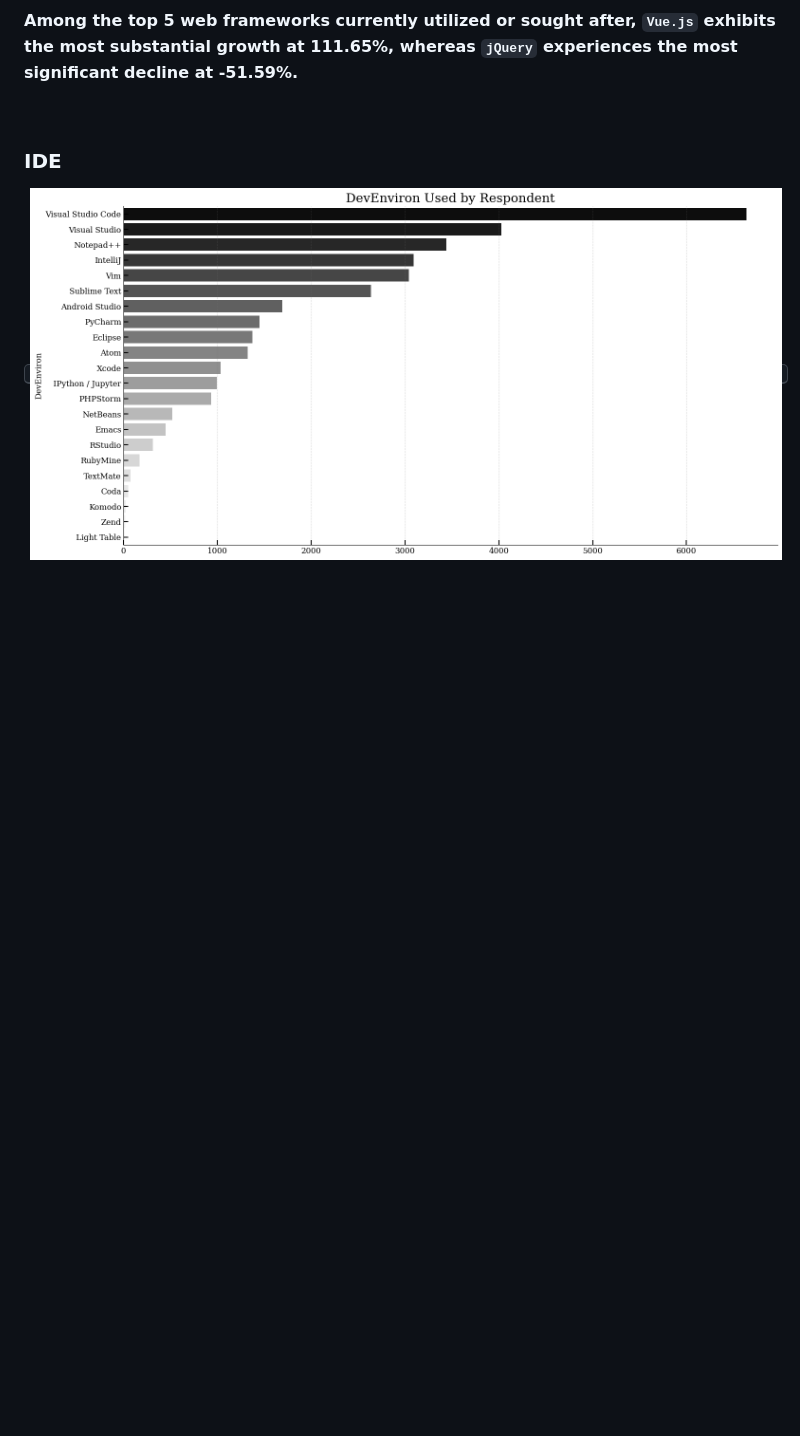
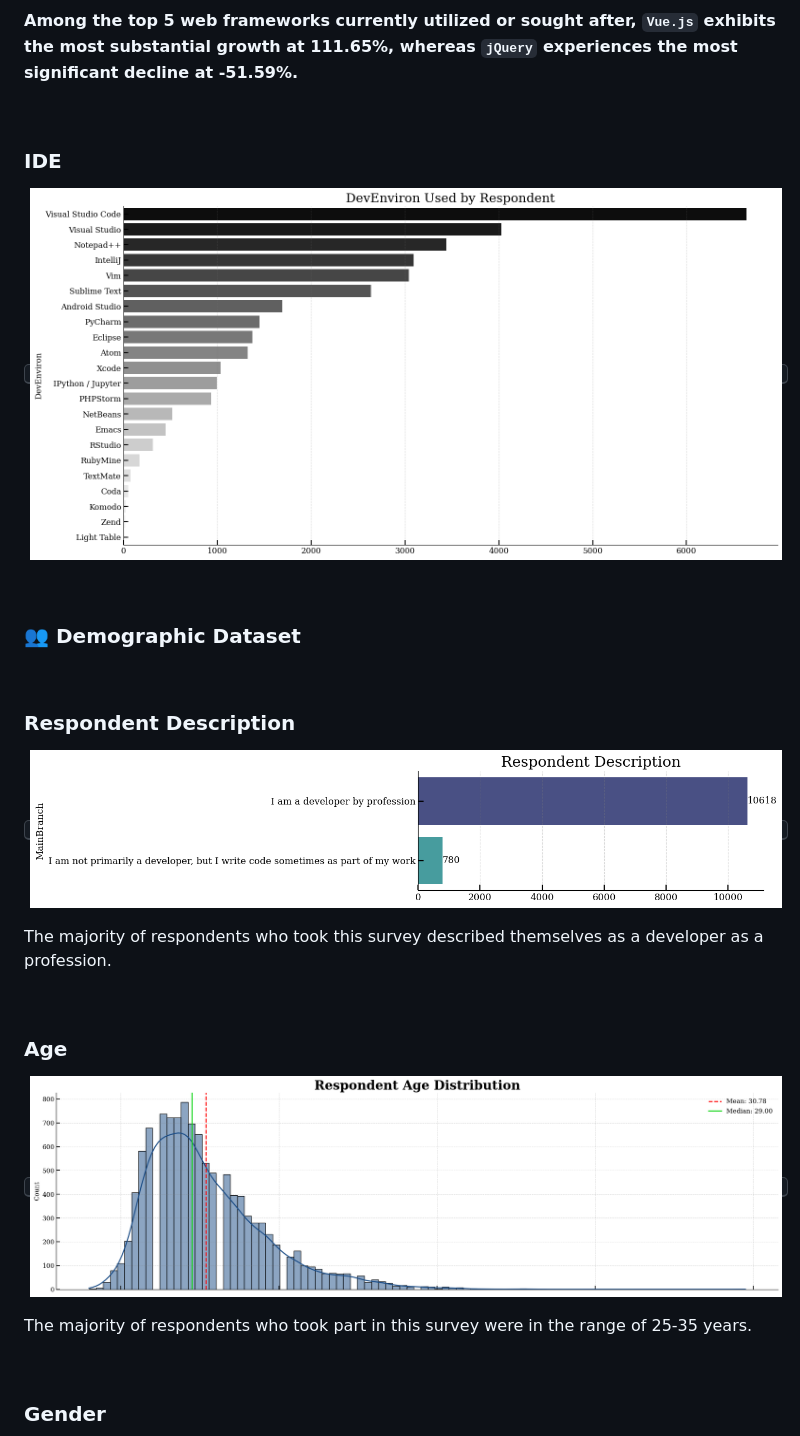
Before and after one commit to buddymar/In-Demand-Data-Tech-Skills, a Markdown page: README.md, the part around one of its changes. Rendered like a GitHub page; blank space fills up the shorter version.

```diff
--- a/README.md
+++ b/README.md
@@ -150,3 +154,32 @@ The dataset contains 0 duplicated records.
 <p align="center">
     <kbd> <img width="1000" alt="share" src="https://raw.githubusercontent.com/buddymar/In-Demand-Data-Tech-Skills/main/assets/a_ide.png"> </kbd>
 </p>
+
+<br>
+
+### 👥 Demographic Dataset
+
+<br>
+
+### Respondent Description
+
+<p align="center">
+    <kbd> <img width="1000" alt="share" src="https://raw.githubusercontent.com/buddymar/In-Demand-Data-Tech-Skills/main/assets/b_desc.png"> </kbd>
+</p>
+
+The majority of respondents who took this survey described themselves as a developer as a profession.
+
+<br>
+
+### Age
+
+<p align="center">
+    <kbd> <img width="1000" alt="share" src="https://raw.githubusercontent.com/buddymar/In-Demand-Data-Tech-Skills/main/assets/b_age.png"> </kbd>
+</p>
+
+The majority of respondents who took part in this survey were in the range of 25-35 years.
+
+<br>
+
+### Gender
+
```
Also changed, not shown: other parts of README.md (+69 -0 lines).
